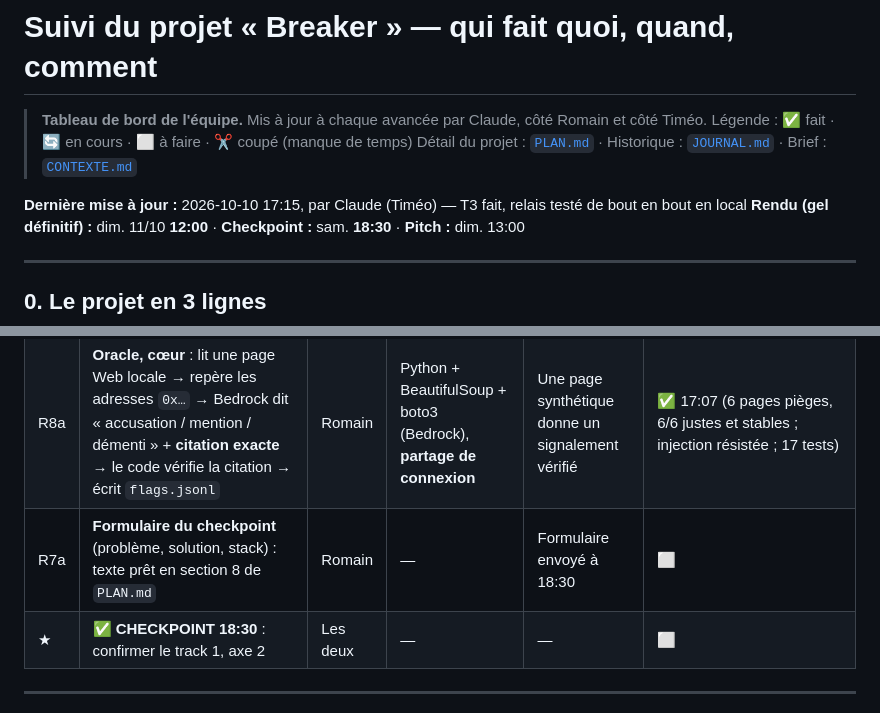
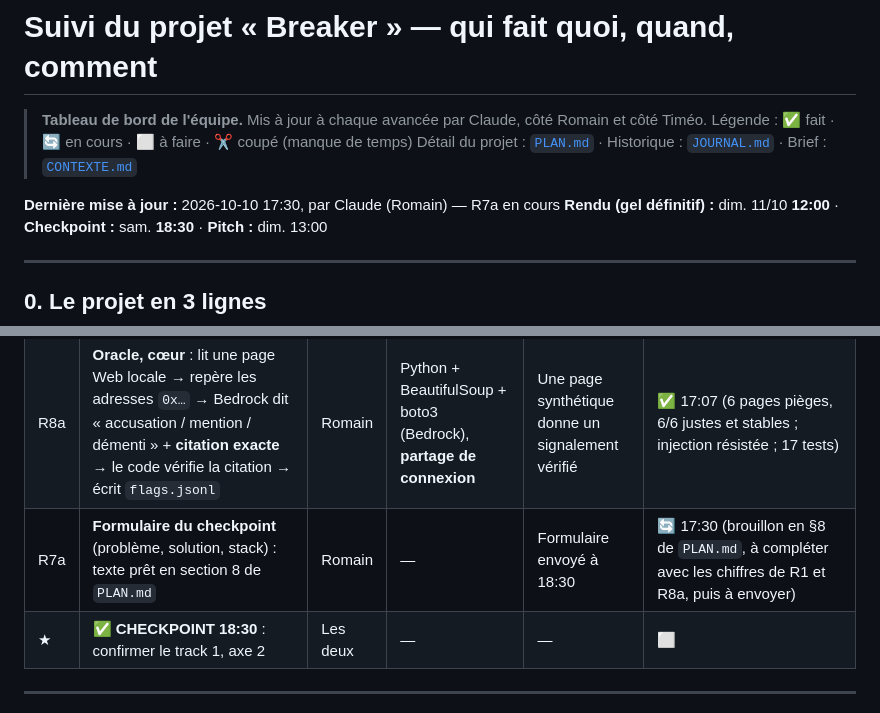
Before and after one commit to veryromain/hackathon-ia-cyber-romain-timeo, a Markdown page: SUIVI.md, 2 parts joined by grey strips. Rendered like a GitHub page.

Commit message:
[shared] SUIVI : R7a en cours

```diff
--- a/SUIVI.md
+++ b/SUIVI.md
@@ -4,7 +4,7 @@
 > Légende : ✅ fait · 🔄 en cours · ⬜ à faire · ✂️ coupé (manque de temps)
 > Détail du projet : [`PLAN.md`](PLAN.md) · Historique : [`JOURNAL.md`](JOURNAL.md) · Brief : [`CONTEXTE.md`](CONTEXTE.md)
 
-**Dernière mise à jour :** 2026-10-10 17:15, par Claude (Timéo) — T3 fait, relais testé de bout en bout en local
+**Dernière mise à jour :** 2026-10-10 17:30, par Claude (Romain) — R7a en cours
 **Rendu (gel définitif) :** dim. 11/10 **12:00** · **Checkpoint :** sam. **18:30** · **Pitch :** dim. 13:00
 
 ---
@@ -62,7 +62,7 @@ Un **garde antifraude pour la trésorerie crypto des entreprises** (portefeuille
 | T2 | **Contrat `TreasuryGuard`** : multisig M sur N, proposition, approbation, exécution, signalement de risque (signatures en plus / mise en attente), plafond par période, gel, expiration des clés | Timéo | Solidity + Hardhat + OpenZeppelin, tests en local | Les tests passent, dont le scénario de fraude avec et sans garde | ✅ 16:55 (20 tests passent, `cd ia-2 && npm test`) |
 | R1 | **Moteur de score** : lit `events.jsonl`, tient l'historique (destinataires connus, montants habituels, rythme), applique les règles, écrit `alerts.jsonl` avec un score et des raisons | Romain | Python + pandas | Tourne sur l'exemple de T1 | ✅ 17:10 validé sur le **test indépendant de Timéo** : 100 % des fraudes freinées ou arrêtées, 89 % des montants en attente, 0,9 % de faux `hold` (`shared/validation-R1.md`) |
 | R8a | **Oracle, cœur** : lit une page Web locale → repère les adresses `0x…` → Bedrock dit « accusation / mention / démenti » + **citation exacte** → le code vérifie la citation → écrit `flags.jsonl` | Romain | Python + BeautifulSoup + boto3 (Bedrock), **partage de connexion** | Une page synthétique donne un signalement vérifié | ✅ 17:07 (6 pages pièges, 6/6 justes et stables ; injection résistée ; 17 tests) |
-| R7a | **Formulaire du checkpoint** (problème, solution, stack) : texte prêt en section 8 de `PLAN.md` | Romain | — | Formulaire envoyé à 18:30 | ⬜ |
+| R7a | **Formulaire du checkpoint** (problème, solution, stack) : texte prêt en section 8 de `PLAN.md` | Romain | — | Formulaire envoyé à 18:30 | 🔄 17:30 (brouillon en §8 de `PLAN.md`, à compléter avec les chiffres de R1 et R8a, puis à envoyer) |
 | ★ | ✅ **CHECKPOINT 18:30** : confirmer le track 1, axe 2 | Les deux | — | — | ⬜ |
 
 ---
```
